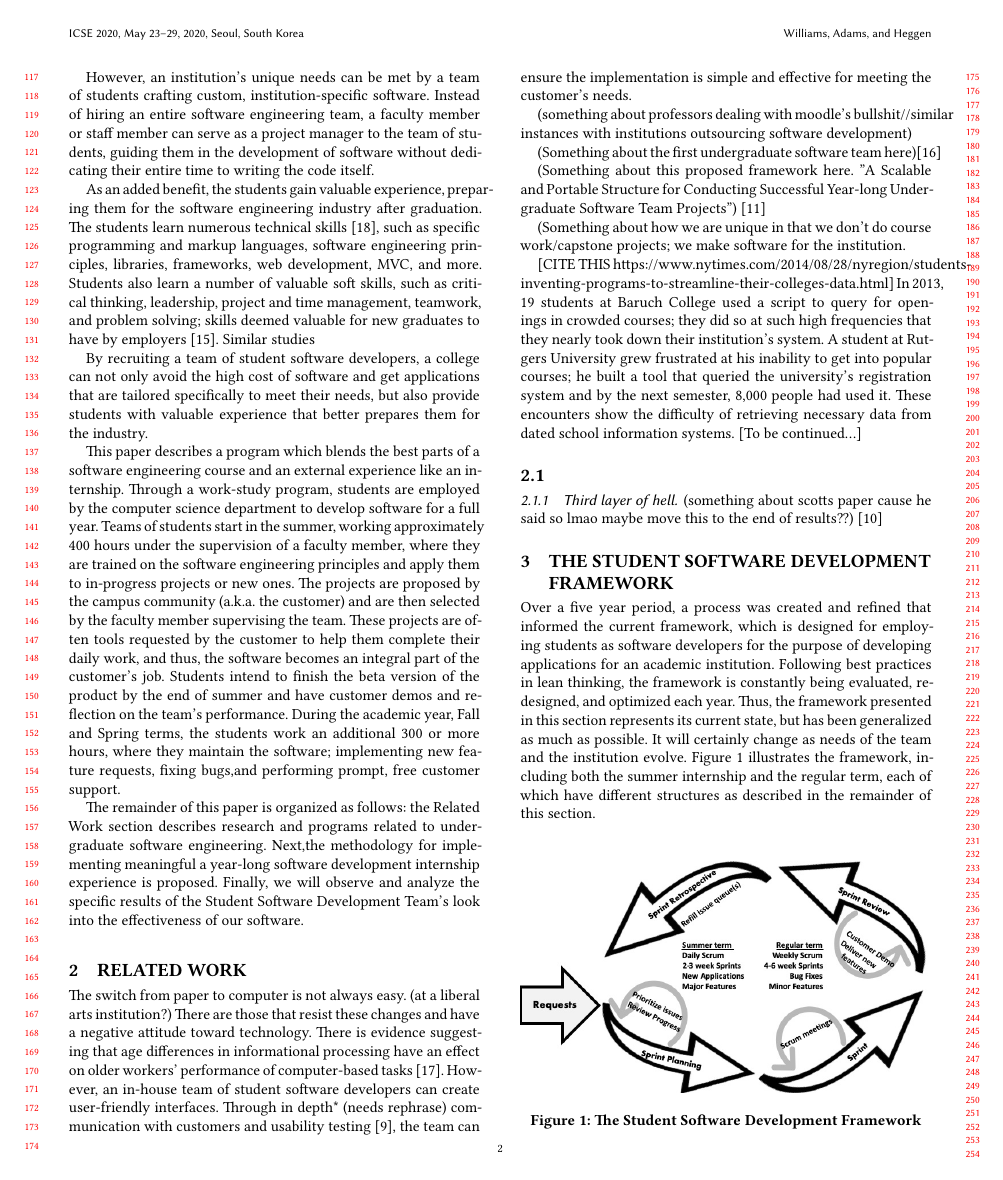
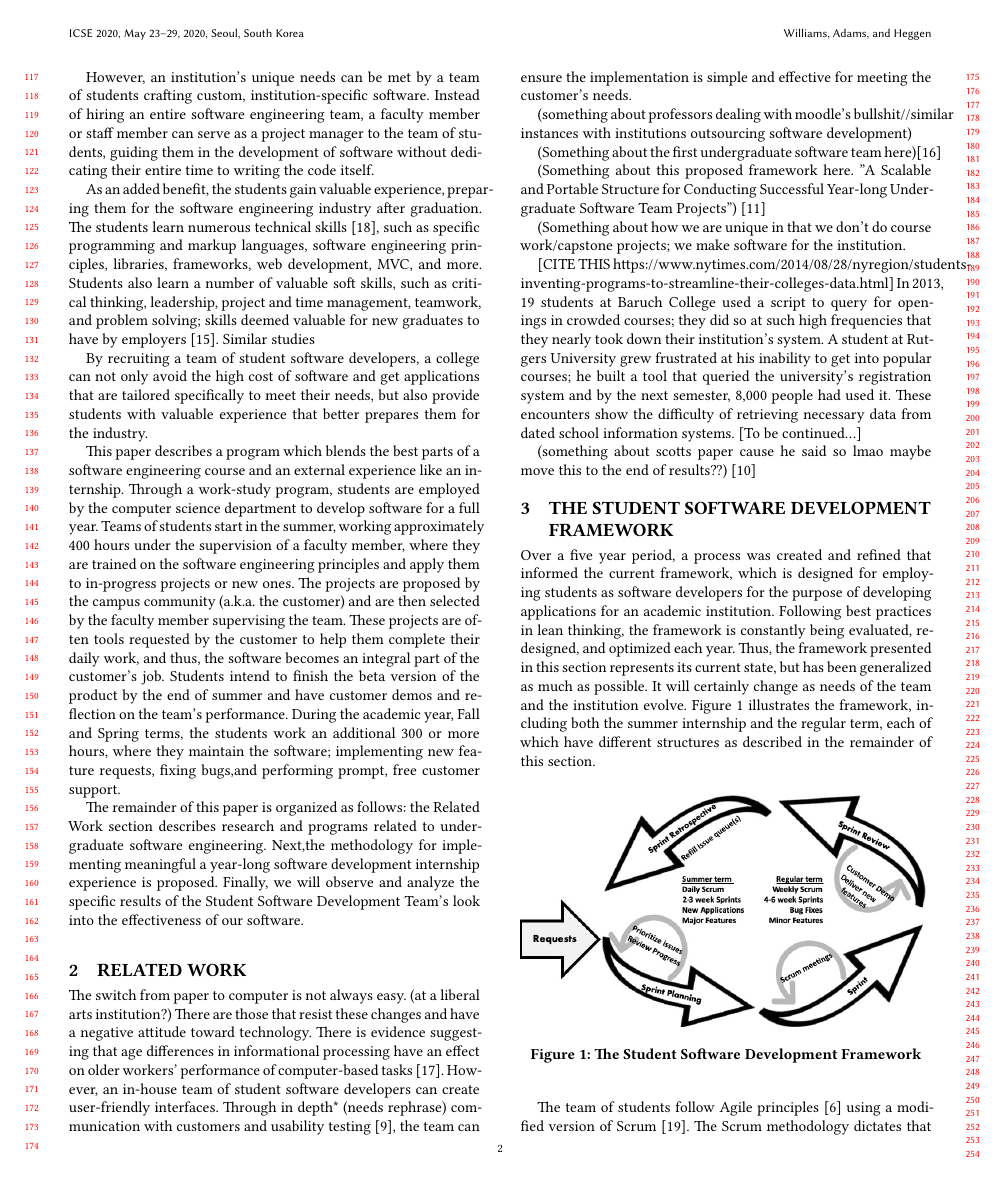
Before and after one commit to sheggen/SSDT-Impact-Paper, a LaTeX paper (main.tex, which reads related.tex): page 2 of 8. Compiled offline with XeLaTeX.

Commit message:
took out somth in related work

```diff
--- a/related.tex
+++ b/related.tex
@@ -15,8 +15,6 @@ However, an in-house team of student software developers can create user-friendl
 [CITE THIS https://www.nytimes.com/2014/08/28/nyregion/students-inventing-programs-to-streamline-their-colleges-data.html]
 In 2013, 19 students at Baruch College used a script to query for openings in crowded courses; they did so at such high frequencies that they nearly took down their institution's system. A student at Rutgers University grew frustrated at his inability to get into popular courses; he built a tool that queried the university's registration system and by the next semester, 8,000 people had used it. These encounters show the difficulty of retrieving necessary data from dated school information systems.
 [To be continued...]
-\subsection{}
 
-\subsubsection{Third layer of hell}
 
 (something about scotts paper cause he said so lmao maybe move this to the end of results??) \cite{heggen2018hiring}
```
